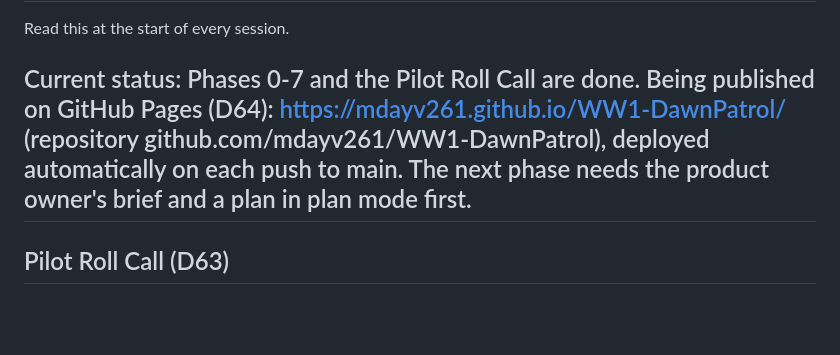
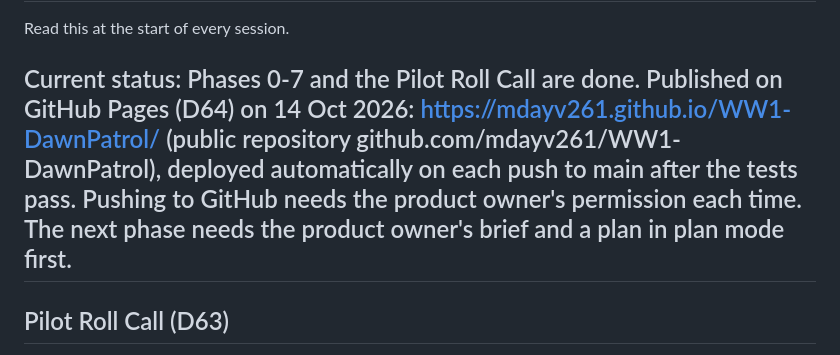
Before and after one commit to mdayv261/WW1-DawnPatrol, a Markdown page: docs/PROGRESS.md, the part around the change. GitHub-like rendering; blank space fills up the shorter version.

Commit message:
Record the GitHub Pages publication
Co-Authored-By: Claude Opus 5.5 <noreply@anthropic.com>

```diff
--- a/docs/PROGRESS.md
+++ b/docs/PROGRESS.md
@@ -2,7 +2,7 @@
 
 Read this at the start of every session.
 
-## Current status: Phases 0-7 and the Pilot Roll Call are done. Being published on GitHub Pages (D64): https://mdayv261.github.io/WW1-DawnPatrol/ (repository github.com/mdayv261/WW1-DawnPatrol), deployed automatically on each push to main. The next phase needs the product owner's brief and a plan in plan mode first.
+## Current status: Phases 0-7 and the Pilot Roll Call are done. Published on GitHub Pages (D64) on 14 Oct 2026: https://mdayv261.github.io/WW1-DawnPatrol/ (public repository github.com/mdayv261/WW1-DawnPatrol), deployed automatically on each push to main after the tests pass. Pushing to GitHub needs the product owner's permission each time. The next phase needs the product owner's brief and a plan in plan mode first.
 
 ## Pilot Roll Call (D63)
 
```
Also changed, not shown: docs/DECISIONS.md (+1 -1 lines).
